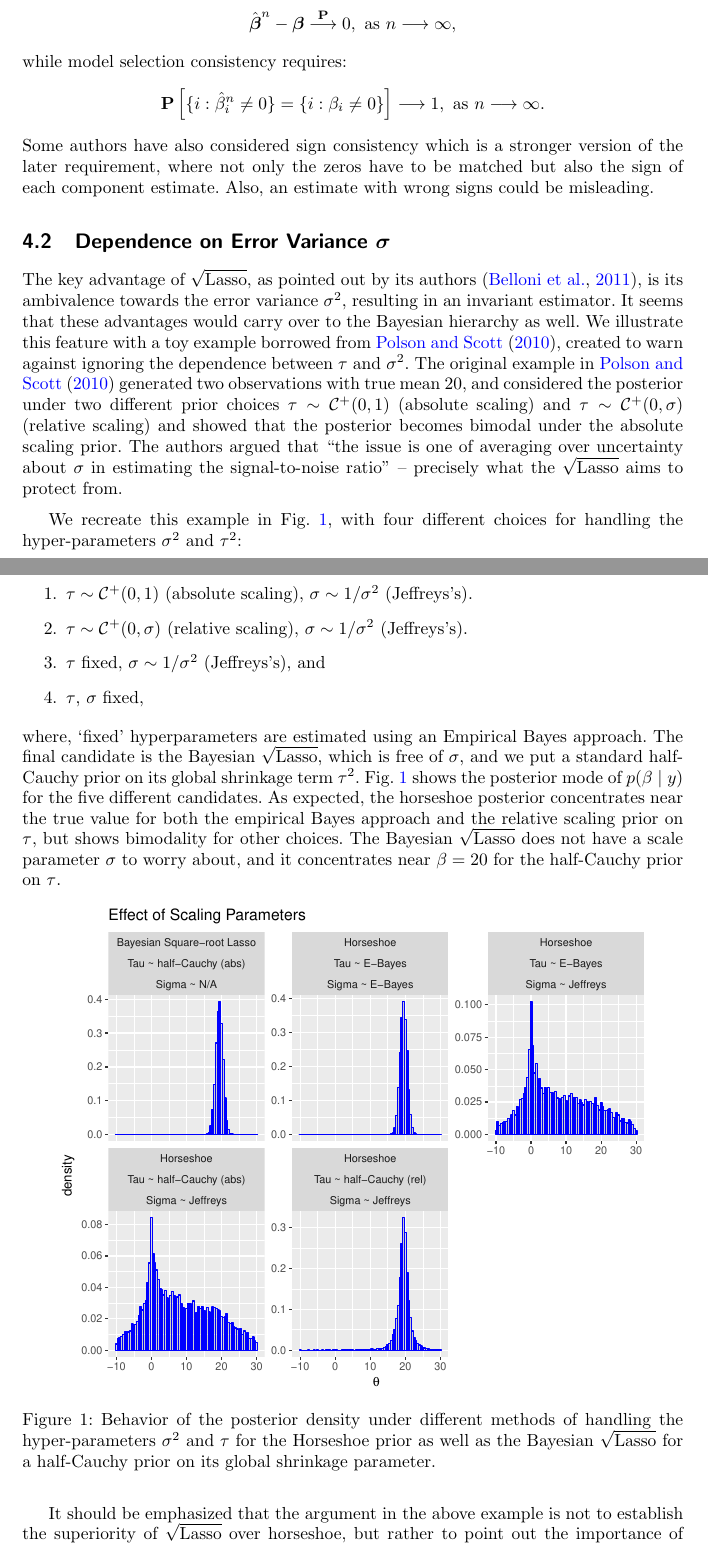
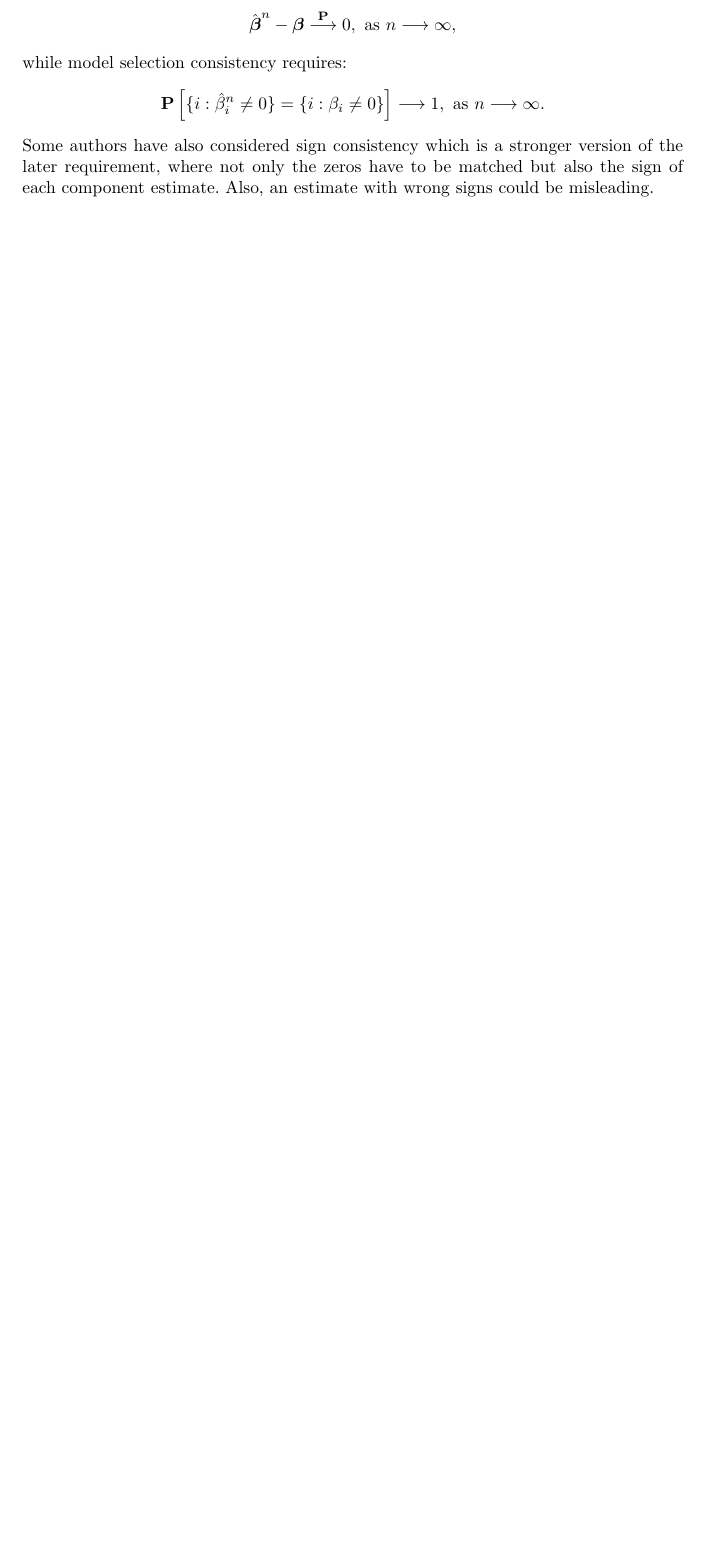
Before and after one commit to DattaHub/bayes-sqlasso, a LaTeX document (src/tex/ba-style/bayes-sql-fmt-1106.tex): two parts of pages 10 and 11 of 23 before the commit and part of page 10 of 21 after it, the two joined at a grey line, cut so that both start at the same text, the shorter picture padded with empty space. The pictures show the PDF file src/tex/ba-style/bayes-sql-fmt-1106.pdf that the author committed with the source.

Commit message:
BA style paper format + update
Updated the paper.
Scale invariance moved to a different paper. Here focussing on adapting to sparsity and heavy-tails.

```diff
--- a/src/tex/ba-style/bayes-sql-fmt-1106.tex
+++ b/src/tex/ba-style/bayes-sql-fmt-1106.tex
@@ -511,27 +505,27 @@ Some authors have also considered sign consistency which is a stronger version o
 %Characterizing a method model selection performance has proven to be a daunting task, since it is very hard to identify conditions that would guarantee or affect this property. However, in the case of the Lasso, properties which have received considerable attention, some authors have found that there a exist one simple necessary and sufficient condition for the Lasso to select the true model.
 
 
-\subsection{Dependence on Error Variance $\sigma$}
-
-The key advantage of \sql{}, as pointed out by its authors \citep{belloni2011square}, is its ambivalence towards the error variance $\sigma^2$, resulting in an invariant estimator. It seems that these advantages would carry over to the Bayesian hierarchy as well. We illustrate this feature with a toy example borrowed from \citet{polson2010shrink}, created to warn against ignoring the dependence between $\tau$ and $\sigma^2$. The original example in \citet{polson2010shrink} generated two observations with true mean $20$, and considered the posterior under two different prior choices $\tau \sim \CauchyRV^{+}(0,1)$ (absolute scaling) and $\tau \sim \CauchyRV^{+}(0,\sigma)$ (relative scaling) and showed that the posterior becomes bimodal under the absolute scaling prior. The authors argued that ``the issue is one of averaging over uncertainty about $\sigma$ in estimating the signal-to-noise ratio'' -- precisely what the \sql{} aims to protect from.
-
-We recreate this example in Fig. \ref{fig:effect-sigma}, with four different choices for handling the hyper-parameters $\sigma^2$ and $\tau^2$:
-\ben
-\item $\tau \sim \CauchyRV^+(0,1)$ (absolute scaling), $\sigma \sim 1/\sigma^2$ (Jeffreys's).
-\item $\tau \sim \CauchyRV^+(0,\sigma)$ (relative scaling), $\sigma \sim 1/\sigma^2$ (Jeffreys's).
-\item $\tau$ fixed, $\sigma \sim 1/\sigma^2$ (Jeffreys's), and
-\item $\tau$, $\sigma$ fixed,
-\een
-where, `fixed' hyperparameters are estimated using an Empirical Bayes approach. The final candidate is the Bayesian \sql{}, which is free of $\sigma$, and we put a standard half-Cauchy prior on its global shrinkage term $\tau^2$. Fig. \ref{fig:effect-sigma} shows the posterior mode of $p(\beta \mid y)$ for the five different candidates. As expected, the horseshoe posterior concentrates near the true value for both the empirical Bayes approach and the relative scaling prior on $\tau$, but shows bimodality for other choices. The Bayesian \sql{} does not have a scale parameter $\sigma$ to worry about, and it concentrates near $\beta = 20$ for the half-Cauchy prior on $\tau$.
-
-\begin{figure}[!ht]%
-\centering
-\includegraphics[width=0.9\columnwidth]{art/effect_of_sigma}%
-\caption{Behavior of the posterior density under different methods of handling the hyper-parameters $\sigma^2$ and $\tau$ for the Horseshoe prior as well as the Bayesian \sql{} for a half-Cauchy prior on its global shrinkage parameter. }%
-\label{fig:effect-sigma}%
-\end{figure}
-
-It should be emphasized that the argument in the above example is not to establish the superiority of \sql{} over horseshoe, but rather to point out the importance of hyper-parameters in a Bayesian hierarchical model to scale to the unknown error variance. Admittedly, one can simply use an empirical Bayes approach to get rid of such undesired situations. However, the striking difference in the behaviour of the posterior densities in Fig. \ref{fig:effect-sigma} suggests that the scaling of global parameters is a delicate issue, likely to be pervasive in all global-local shrinakge prior. The Bayesian \sql{} escapes unharmed by its design to ignore $\sigma$.
+%\subsection{Dependence on Error Variance $\sigma$}
+%
+%The key advantage of \sql{}, as pointed out by its authors \citep{belloni2011square}, is its ambivalence towards the error variance $\sigma^2$, resulting in an invariant estimator. It seems that these advantages would carry over to the Bayesian hierarchy as well. We illustrate this feature with a toy example borrowed from \citet{polson2010shrink}, created to warn against ignoring the dependence between $\tau$ and $\sigma^2$. The original example in \citet{polson2010shrink} generated two observations with true mean $20$, and considered the posterior under two different prior choices $\tau \sim \CauchyRV^{+}(0,1)$ (absolute scaling) and $\tau \sim \CauchyRV^{+}(0,\sigma)$ (relative scaling) and showed that the posterior becomes bimodal under the absolute scaling prior. The authors argued that ``the issue is one of averaging over uncertainty about $\sigma$ in estimating the signal-to-noise ratio'' -- precisely what the \sql{} aims to protect from.
+%
+%We recreate this example in Fig. \ref{fig:effect-sigma}, with four different choices for handling the hyper-parameters $\sigma^2$ and $\tau^2$:
+%\ben
+%\item $\tau \sim \CauchyRV^+(0,1)$ (absolute scaling), $\sigma \sim 1/\sigma^2$ (Jeffreys's).
+%\item $\tau \sim \CauchyRV^+(0,\sigma)$ (relative scaling), $\sigma \sim 1/\sigma^2$ (Jeffreys's).
+%\item $\tau$ fixed, $\sigma \sim 1/\sigma^2$ (Jeffreys's), and
+%\item $\tau$, $\sigma$ fixed,
+%\een
+%where, `fixed' hyperparameters are estimated using an Empirical Bayes approach. The final candidate is the Bayesian \sql{}, which is free of $\sigma$, and we put a standard half-Cauchy prior on its global shrinkage term $\tau^2$. Fig. \ref{fig:effect-sigma} shows the posterior mode of $p(\beta \mid y)$ for the five different candidates. As expected, the horseshoe posterior concentrates near the true value for both the empirical Bayes approach and the relative scaling prior on $\tau$, but shows bimodality for other choices. The Bayesian \sql{} does not have a scale parameter $\sigma$ to worry about, and it concentrates near $\beta = 20$ for the half-Cauchy prior on $\tau$.
+%
+%\begin{figure}[!ht]%
+%\centering
+%\includegraphics[width=0.9\columnwidth]{art/effect_of_sigma}%
+%\caption{Behavior of the posterior density under different methods of handling the hyper-parameters $\sigma^2$ and $\tau$ for the Horseshoe prior as well as the Bayesian \sql{} for a half-Cauchy prior on its global shrinkage parameter. }%
+%\label{fig:effect-sigma}%
+%\end{figure}
+%
+%It should be emphasized that the argument in the above example is not to establish the superiority of \sql{} over horseshoe, but rather to point out the importance of hyper-parameters in a Bayesian hierarchical model to scale to the unknown error variance. Admittedly, one can simply use an empirical Bayes approach to get rid of such undesired situations. However, the striking difference in the behaviour of the posterior densities in Fig. \ref{fig:effect-sigma} suggests that the scaling of global parameters is a delicate issue, likely to be pervasive in all global-local shrinakge prior. The Bayesian \sql{} escapes unharmed by its design to ignore $\sigma$.
 
 \subsection{Effect of Irrepresentability Condition}
 
```
Also changed, not shown: src/R/R Codes + Output/sparsity_adapt_n=p.pdf (added), src/tex/ba-style/bayes-sql-fmt-1106.bbl (deleted), src/tex/ba-style/bayes-sql-fmt-1106.pdf, src/tex/ba-style/bayes_sql_1105.bbl (deleted), src/tex/ba-style/bayes-sql-fmt-1106.tex (28 more changed lines), 14 other files.
